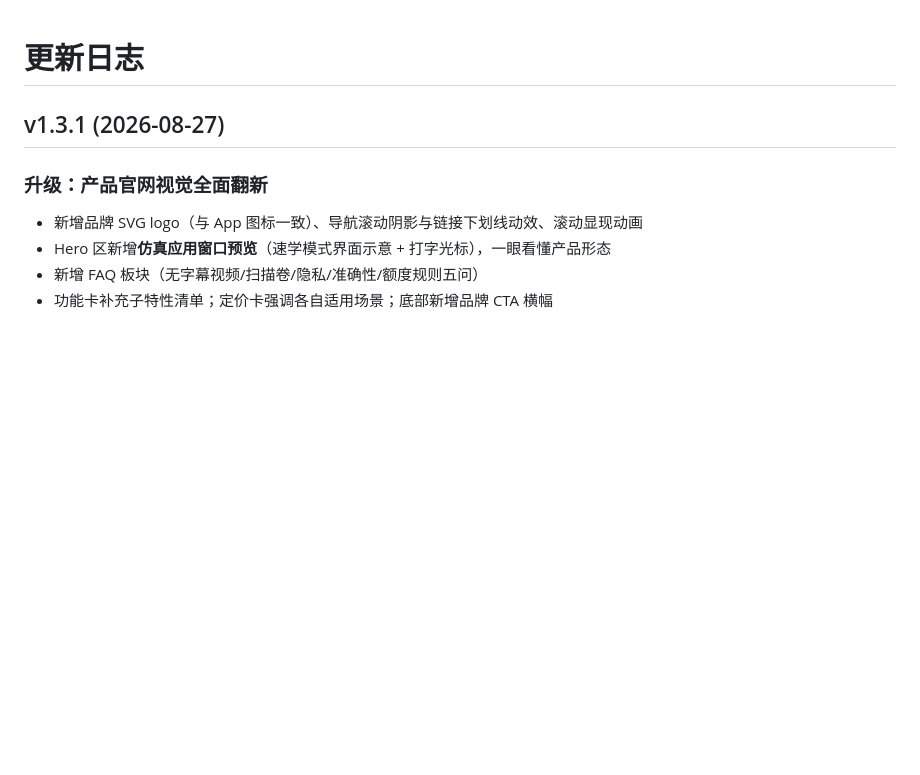
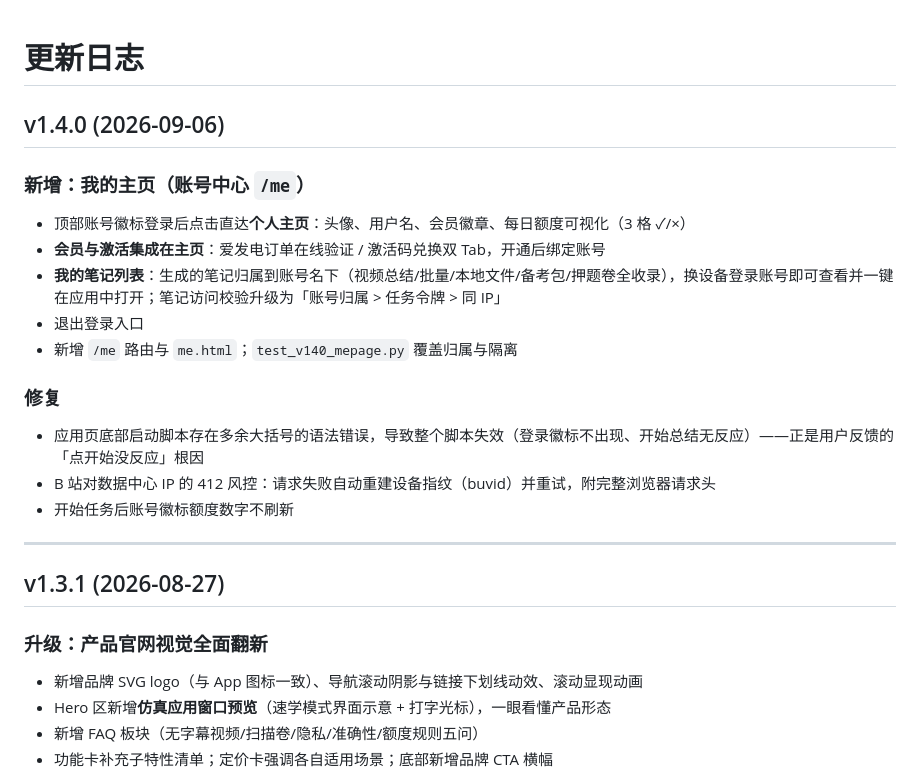
Before and after one commit to Orisyan/seeglow, a Markdown page: CHANGELOG.md, the part around the change. GitHub-like rendering; blank space fills up the shorter version.

Commit message:
sync: CHANGELOG.md

```diff
--- a/CHANGELOG.md
+++ b/CHANGELOG.md
@@ -1,4 +1,21 @@
 # 更新日志
+
+## v1.4.0 (2026-09-06)
+
+### 新增：我的主页（账号中心 `/me`）
+
+- 顶部账号徽标登录后点击直达**个人主页**：头像、用户名、会员徽章、每日额度可视化（3 格 ✓/×）
+- **会员与激活集成在主页**：爱发电订单在线验证 / 激活码兑换双 Tab，开通后绑定账号
+- **我的笔记列表**：生成的笔记归属到账号名下（视频总结/批量/本地文件/备考包/押题卷全收录），换设备登录账号即可查看并一键在应用中打开；笔记访问校验升级为「账号归属 > 任务令牌 > 同 IP」
+- 退出登录入口
+- 新增 `/me` 路由与 `me.html`；`test_v140_mepage.py` 覆盖归属与隔离
+
+### 修复
+- 应用页底部启动脚本存在多余大括号的语法错误，导致整个脚本失效（登录徽标不出现、开始总结无反应）——正是用户反馈的「点开始没反应」根因
+- B 站对数据中心 IP 的 412 风控：请求失败自动重建设备指纹（buvid）并重试，附完整浏览器请求头
+- 开始任务后账号徽标额度数字不刷新
+
+---
 
 ## v1.3.1 (2026-08-27)
 
```
